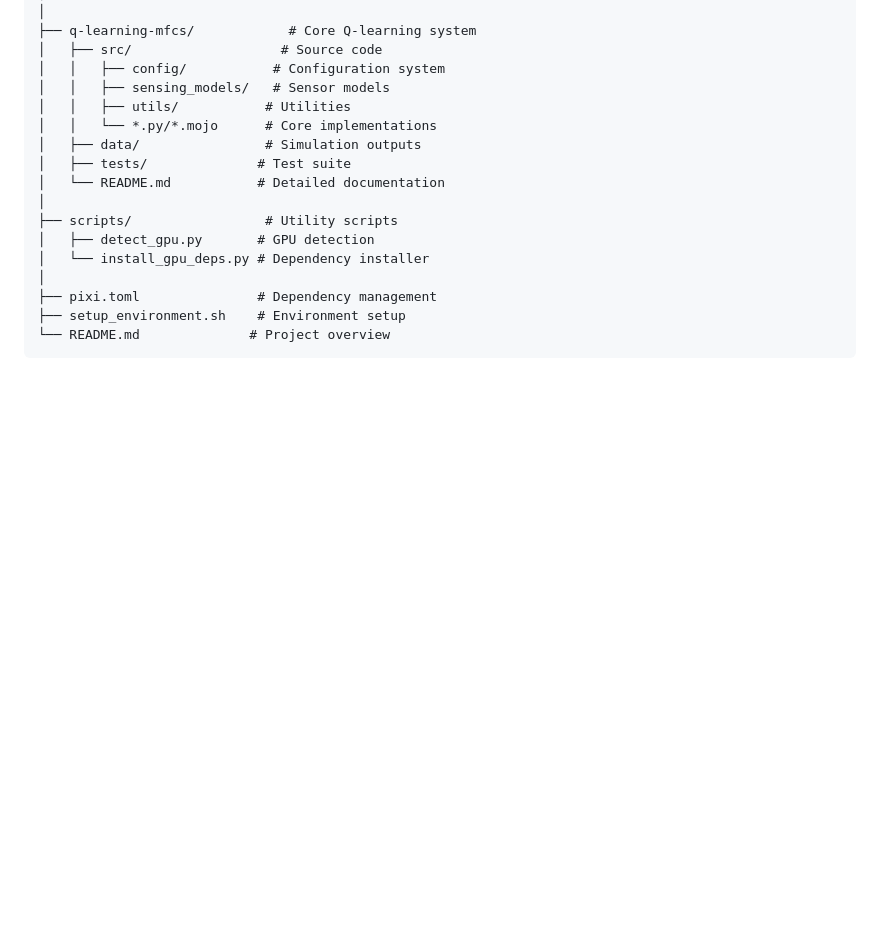
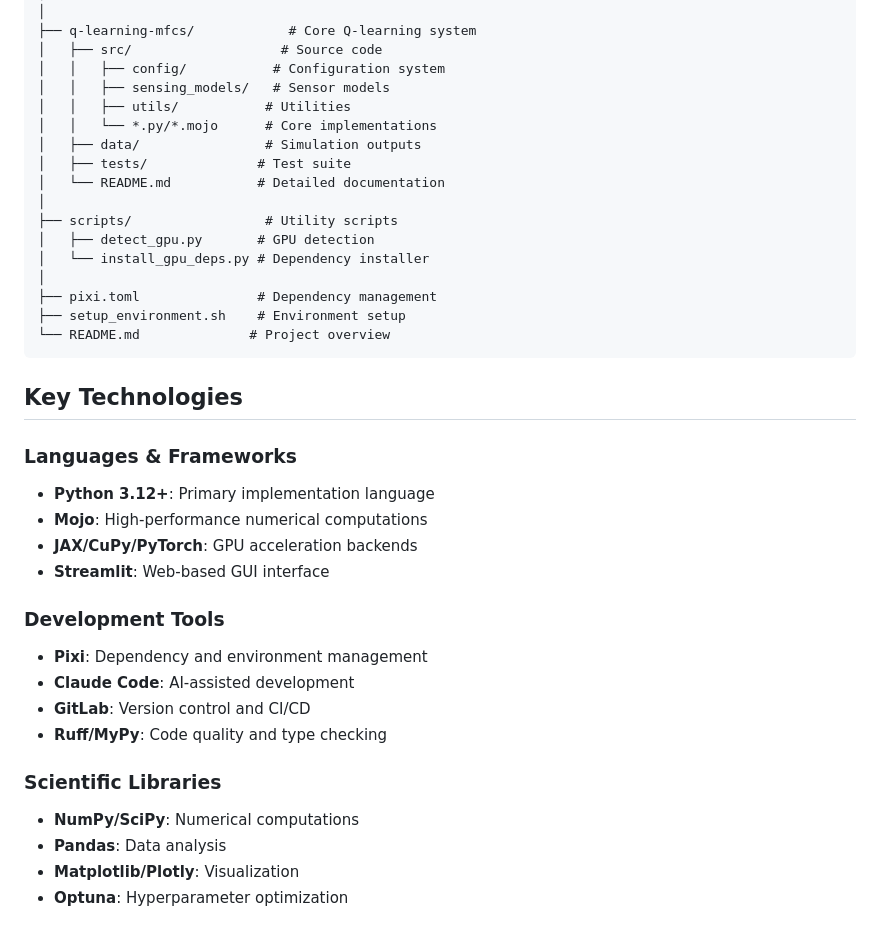
Before and after one commit to eugenio/mfc-project, a Markdown page: PROJECT_ARCHITECTURE.md, the part around the change. GitHub-like rendering; blank space fills up the shorter version.

Commit message:
Auto-commit: chunk 4/13 - PROJECT_ARCHITECTURE.md (20 lines) - section: Key Technologies

````diff
--- a/PROJECT_ARCHITECTURE.md
+++ b/PROJECT_ARCHITECTURE.md
@@ -95,3 +95,22 @@ mfc-project/
 ├── setup_environment.sh    # Environment setup
 └── README.md              # Project overview
 ```
+## Key Technologies
+
+### Languages & Frameworks
+- **Python 3.12+**: Primary implementation language
+- **Mojo**: High-performance numerical computations
+- **JAX/CuPy/PyTorch**: GPU acceleration backends
+- **Streamlit**: Web-based GUI interface
+
+### Development Tools
+- **Pixi**: Dependency and environment management
+- **Claude Code**: AI-assisted development
+- **GitLab**: Version control and CI/CD
+- **Ruff/MyPy**: Code quality and type checking
+
+### Scientific Libraries
+- **NumPy/SciPy**: Numerical computations
+- **Pandas**: Data analysis
+- **Matplotlib/Plotly**: Visualization
+- **Optuna**: Hyperparameter optimization
````
